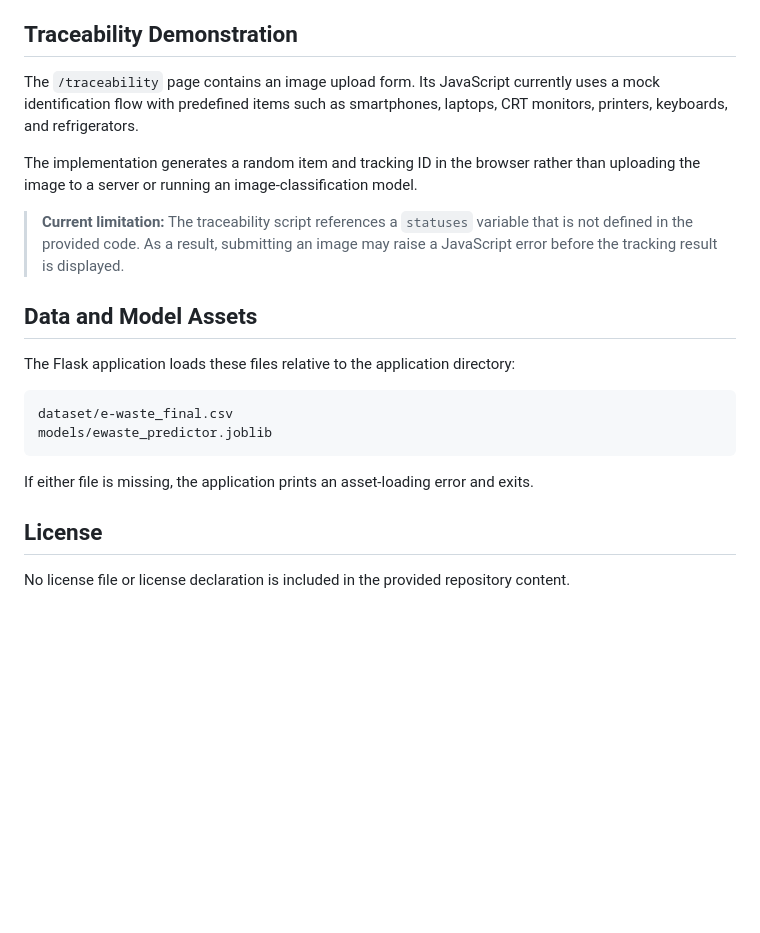
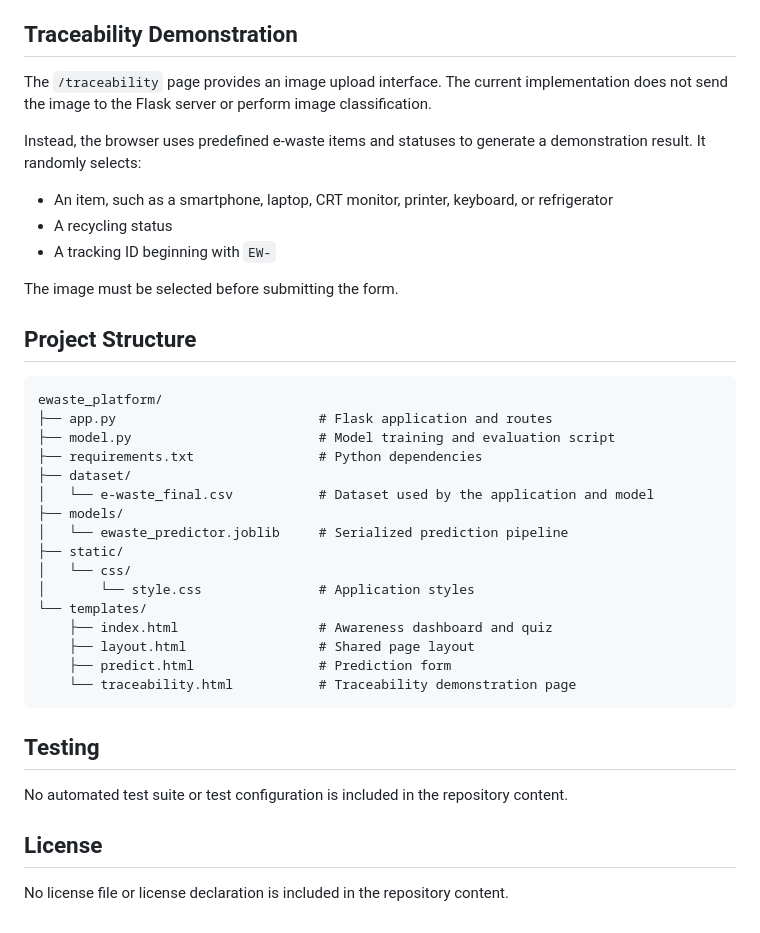
Before and after one commit to Harry121199/e-waste_platform, a Markdown page: README.md, the part around one of its changes. GitHub-like rendering; blank space fills up the shorter version.

````diff
--- a/README.md
+++ b/README.md
@@ -188,23 +167,41 @@ Plotly is loaded in the browser from the Plotly CDN.
 
 ## Traceability Demonstration
 
-The `/traceability` page contains an image upload form. Its JavaScript currently uses a mock identification flow with predefined items such as smartphones, laptops, CRT monitors, printers, keyboards, and refrigerators.
+The `/traceability` page provides an image upload interface. The current implementation does not send the image to the Flask server or perform image classification.
 
-The implementation generates a random item and tracking ID in the browser rather than uploading the image to a server or running an image-classification model.
+Instead, the browser uses predefined e-waste items and statuses to generate a demonstration result. It randomly selects:
 
-> **Current limitation:** The traceability script references a `statuses` variable that is not defined in the provided code. As a result, submitting an image may raise a JavaScript error before the tracking result is displayed.
+- An item, such as a smartphone, laptop, CRT monitor, printer, keyboard, or refrigerator
+- A recycling status
+- A tracking ID beginning with `EW-`
 
-## Data and Model Assets
+The image must be selected before submitting the form.
 
-The Flask application loads these files relative to the application directory:
+## Project Structure
 
 ```text
-dataset/e-waste_final.csv
-models/ewaste_predictor.joblib
+ewaste_platform/
+├── app.py                          # Flask application and routes
+├── model.py                        # Model training and evaluation script
+├── requirements.txt                # Python dependencies
+├── dataset/
+│   └── e-waste_final.csv           # Dataset used by the application and model
+├── models/
+│   └── ewaste_predictor.joblib     # Serialized prediction pipeline
+├── static/
+│   └── css/
+│       └── style.css               # Application styles
+└── templates/
+    ├── index.html                  # Awareness dashboard and quiz
+    ├── layout.html                 # Shared page layout
+    ├── predict.html                # Prediction form
+    └── traceability.html           # Traceability demonstration page
 ```
 
-If either file is missing, the application prints an asset-loading error and exits.
+## Testing
+
+No automated test suite or test configuration is included in the repository content.
 
 ## License
 
-No license file or license declaration is included in the provided repository content.
+No license file or license declaration is included in the repository content.
````
Also changed, not shown: other parts of README.md (+68 -89 lines).
